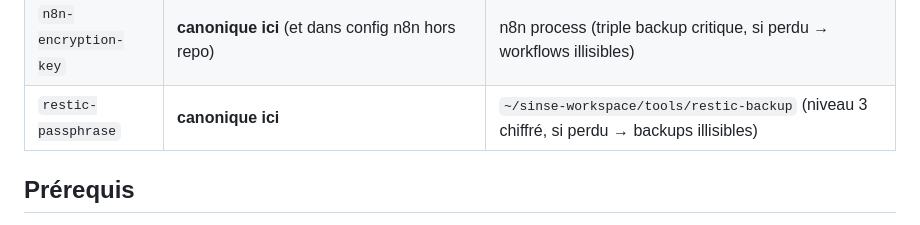
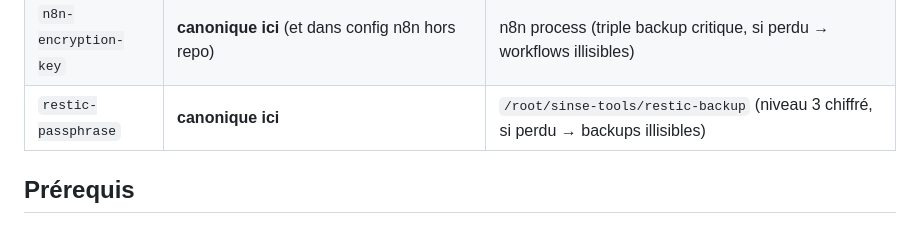
Before and after one commit to Sinsemilila/academIA, a Markdown page: docs/99-runbooks/rotate-secrets-sops.md, the part around the change. GitHub-like rendering.

Commit message:
[fix] purge sinse-workspace ref in rotate-secrets-sops.md (post-Phase 3)
Path update only (no secret value touched, see git diff verify).
Ship script secret-name guard false-positive on filename — split commit.

Cohérent commit precedent c2d5b96 (4 docs).

Co-Authored-By: Claude Opus 4.7 (1M context) <noreply@anthropic.com>

```diff
--- a/docs/99-runbooks/rotate-secrets-sops.md
+++ b/docs/99-runbooks/rotate-secrets-sops.md
@@ -32,7 +32,7 @@ Certains secrets du bundle `secrets/shared.yaml.sops` sont des copies de référ
 | `dify-admin-key` | **canonique ici** | 3 scripts Dify orchestration |
 | `dify-teacher-key` | **canonique ici** | 2 scripts E2E tests |
 | `n8n-encryption-key` | **canonique ici** (et dans config n8n hors repo) | n8n process (triple backup critique, si perdu → workflows illisibles) |
-| `restic-passphrase` | **canonique ici** | `~/sinse-workspace/tools/restic-backup` (niveau 3 chiffré, si perdu → backups illisibles) |
+| `restic-passphrase` | **canonique ici** | `/root/sinse-tools/restic-backup` (niveau 3 chiffré, si perdu → backups illisibles) |
 
 ## Prérequis
 
```
